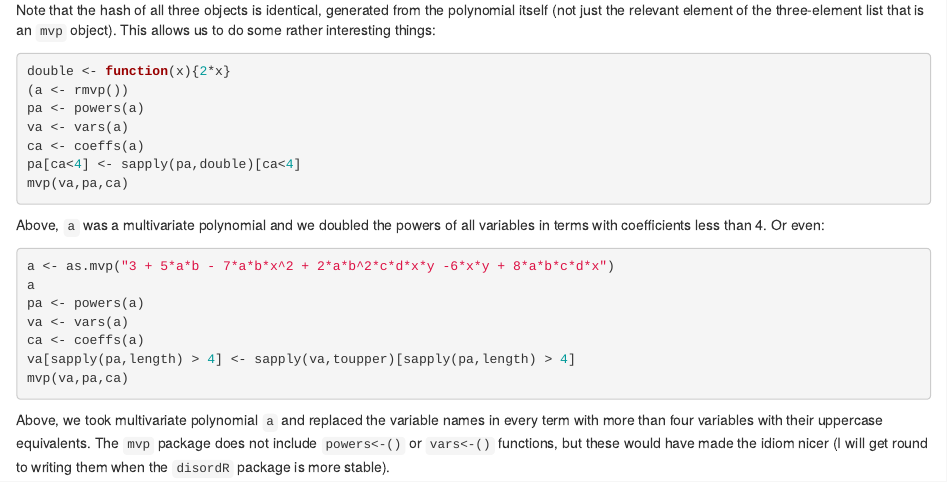
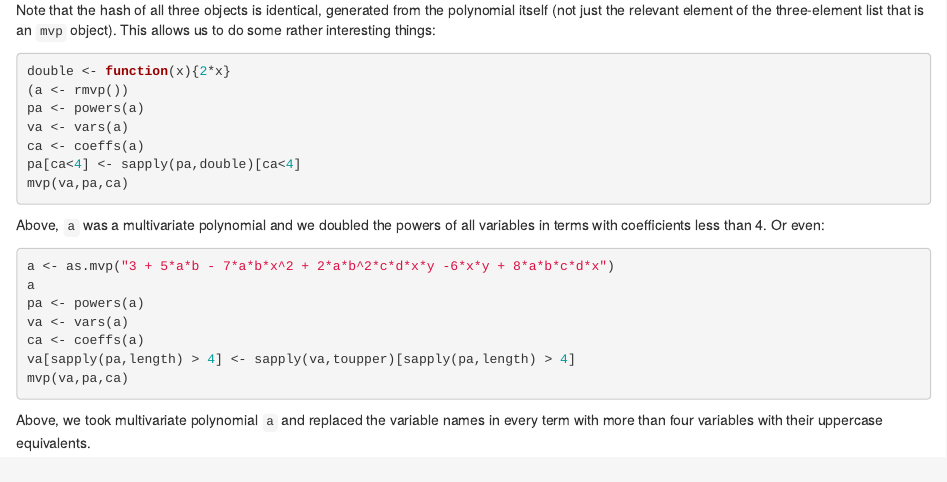
Before and after one commit to RobinHankin/disordR, an R Markdown document (vignettes/disordR.Rmd): the page in a window 1100 px wide, from 4740 px down. Rendered offline with R 4.5, knitr and Pandoc, with nearby package versions; the code chunks are not run, so their results and figures are left out.

Commit message:
remove suggestion for powers<-() and vars<-()

```diff
--- a/vignettes/disordR.Rmd
+++ b/vignettes/disordR.Rmd
@@ -392,7 +392,4 @@ mvp(va,pa,ca)
 
 Above, we took multivariate polynomial `a` and replaced the variable
 names in every term with more than four variables with their uppercase
-equivalents.  The `mvp` package does not include `powers<-()` or
-`vars<-()` functions, but these would have made the idiom nicer (I
-will get round to writing them when the `disordR` package is more
-stable).
+equivalents.
```
